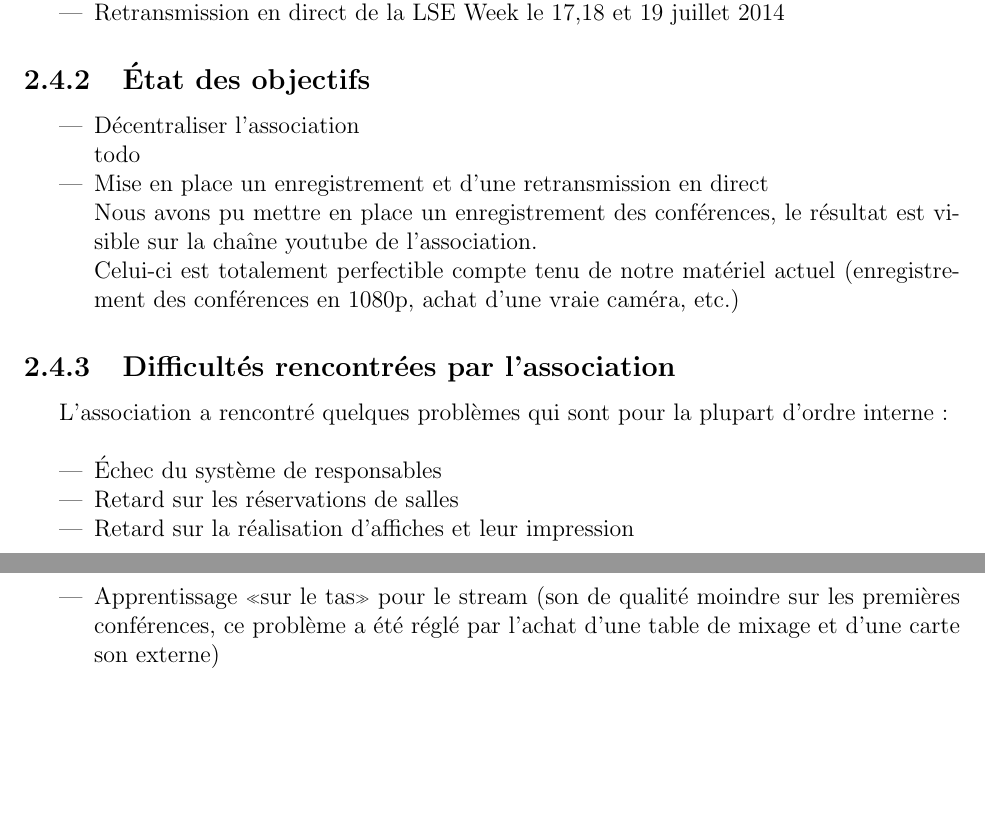
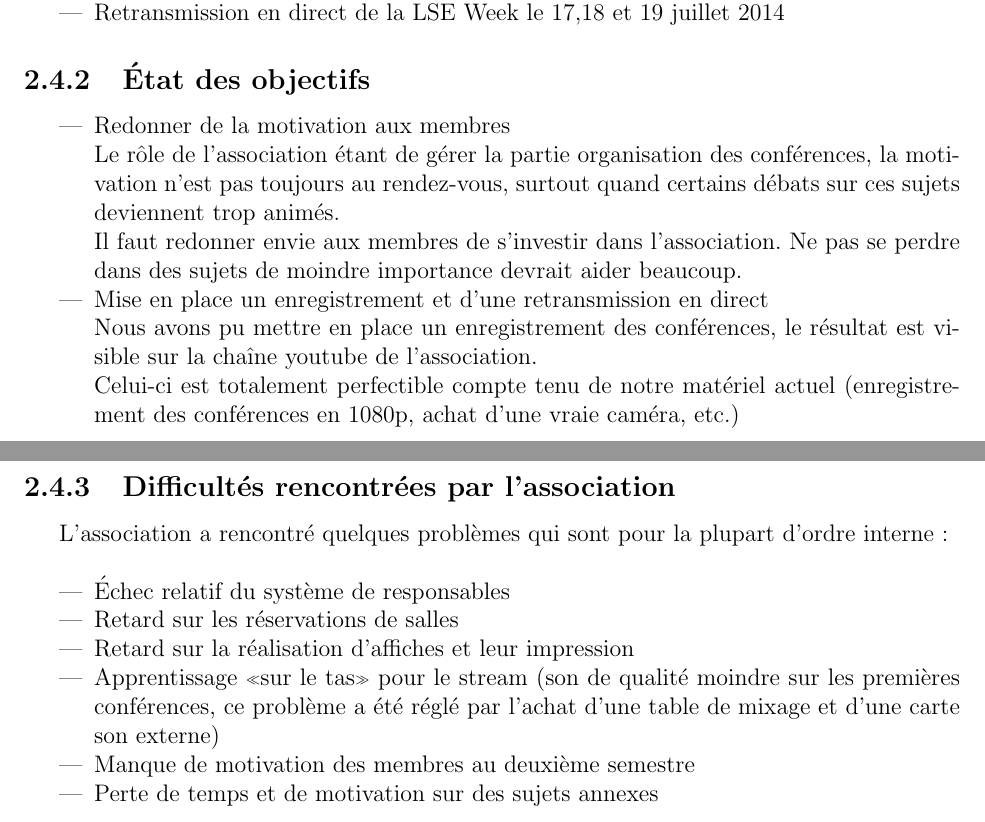
Before and after one commit to gconfs/annual-reports, a LaTeX document (2013-2014/report.tex): two parts of pages 9 and 10 of 11, joined at a grey line, cut so that both start at the same text, the shorter picture padded with empty space. Compiled offline with pdfLaTeX.

Commit message:
done last todo ?

```diff
--- a/2013-2014/report.tex
+++ b/2013-2014/report.tex
@@ -283,8 +283,14 @@
   \end{itemize}
     \subsection{État des objectifs}
     \begin{itemize}
-            \item Décentraliser l'association \\
-                    todo
+            \item Redonner de la motivation aux membres \\
+                   Le rôle de l'association étant de gérer la partie
+                   organisation des conférences, la motivation n'est pas
+                   toujours au rendez-vous, surtout quand certains débats sur
+                   ces sujets deviennent trop animés. \\
+                   Il faut redonner envie aux membres de s'investir dans
+                   l'association. Ne pas se perdre dans des sujets de moindre
+                   importance devrait aider beaucoup.
             \item Mise en place un enregistrement et d'une retransmission en
                    direct\\
                    Nous avons pu mettre en place un enregistrement des
@@ -298,13 +304,15 @@
     L'association a rencontré quelques problèmes qui sont pour la plupart
     d'ordre interne :\\
     \begin{itemize}
-            \item Échec du système de responsables
+            \item Échec relatif du système de responsables
             \item Retard sur les réservations de salles
             \item Retard sur la réalisation d'affiches et leur impression
             \item Apprentissage «sur le tas» pour le stream (son de qualité
                     moindre sur les premières conférences, ce problème a été
                     réglé par l'achat d'une table de mixage et d'une carte son
                     externe)
+            \item Manque de motivation des membres au deuxième semestre
+            \item Perte de temps et de motivation sur des sujets annexes
     \end{itemize}
   \begin{appendices}
     \chapter{Rapports des membres}
```
